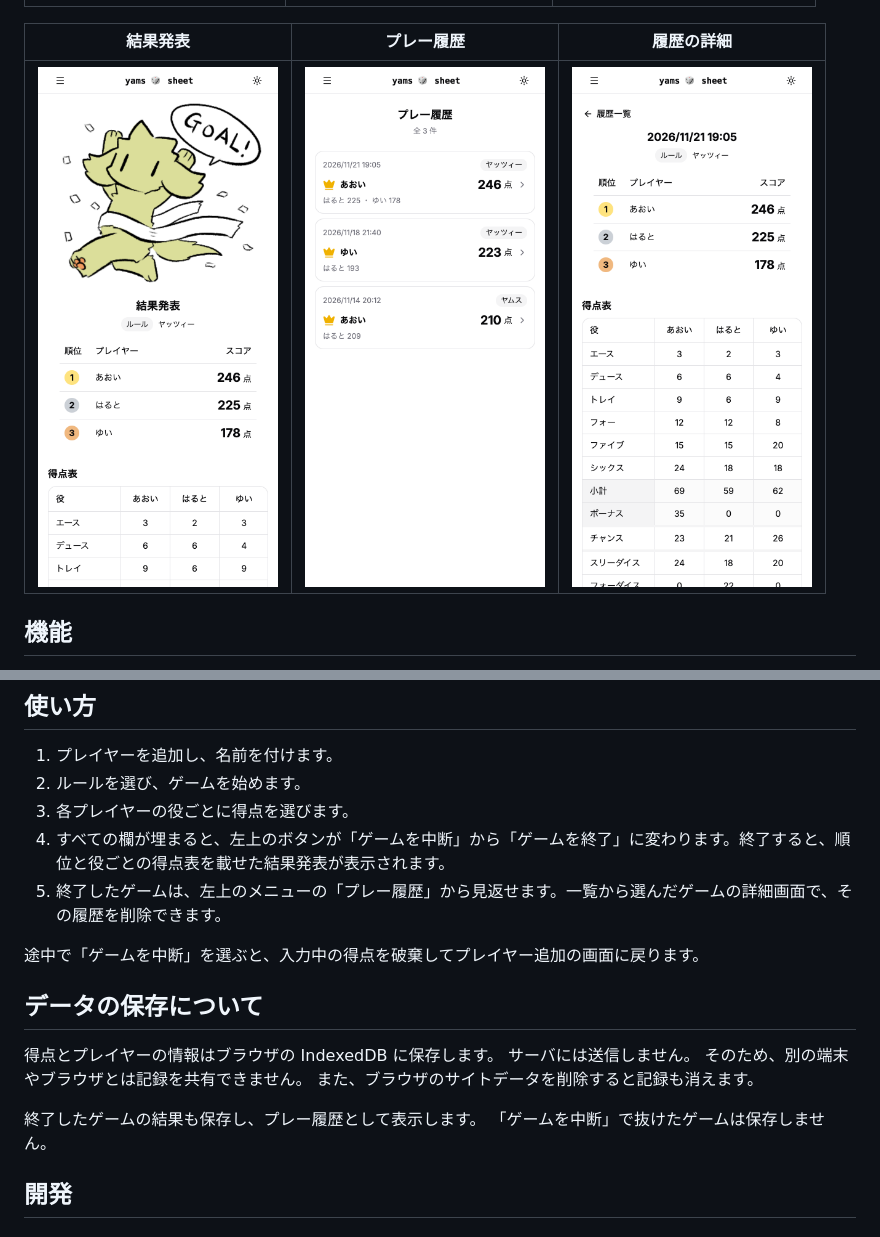
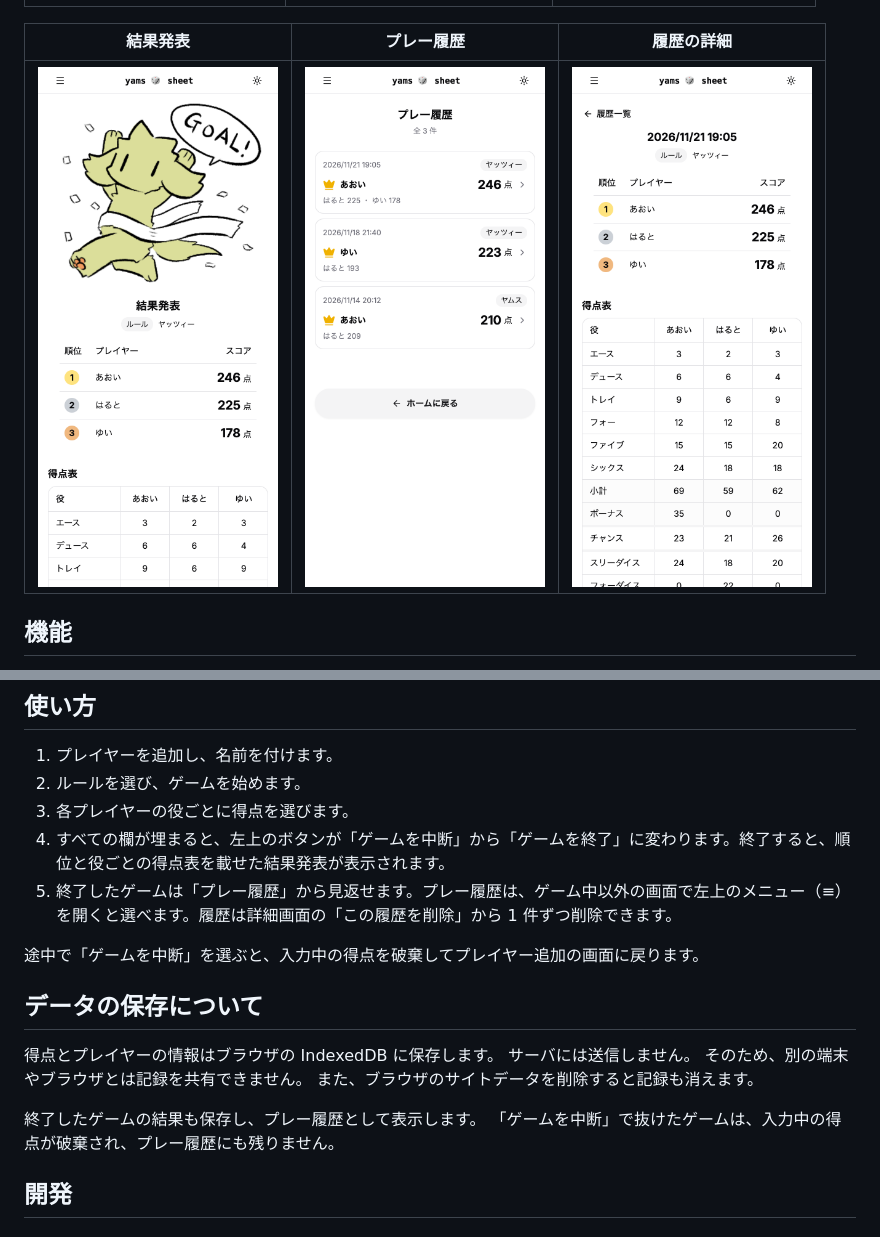
Before and after one commit to 9rotama/yahtzee-scoresheet, a Markdown page: README.md, 2 parts joined by grey strips. Drawn GitHub-style; pictures changed too: docs/screenshots/histories.png, docs/screenshots/history-detail.png, docs/screenshots/results.png.

```diff
--- a/README.md
+++ b/README.md
@@ -28,7 +28,7 @@ https://yahtzee-scoresheet-five.vercel.app
 2. ルールを選び、ゲームを始めます。
 3. 各プレイヤーの役ごとに得点を選びます。
 4. すべての欄が埋まると、左上のボタンが「ゲームを中断」から「ゲームを終了」に変わります。終了すると、順位と役ごとの得点表を載せた結果発表が表示されます。
-5. 終了したゲームは、左上のメニューの「プレー履歴」から見返せます。一覧から選んだゲームの詳細画面で、その履歴を削除できます。
+5. 終了したゲームは「プレー履歴」から見返せます。プレー履歴は、ゲーム中以外の画面で左上のメニュー（≡）を開くと選べます。履歴は詳細画面の「この履歴を削除」から 1 件ずつ削除できます。
 
 途中で「ゲームを中断」を選ぶと、入力中の得点を破棄してプレイヤー追加の画面に戻ります。
 
@@ -40,7 +40,7 @@ https://yahtzee-scoresheet-five.vercel.app
 また、ブラウザのサイトデータを削除すると記録も消えます。
 
 終了したゲームの結果も保存し、プレー履歴として表示します。
-「ゲームを中断」で抜けたゲームは保存しません。
+「ゲームを中断」で抜けたゲームは、入力中の得点が破棄され、プレー履歴にも残りません。
 
 ## 開発
 
```
Also changed, not shown: 7 other files.
